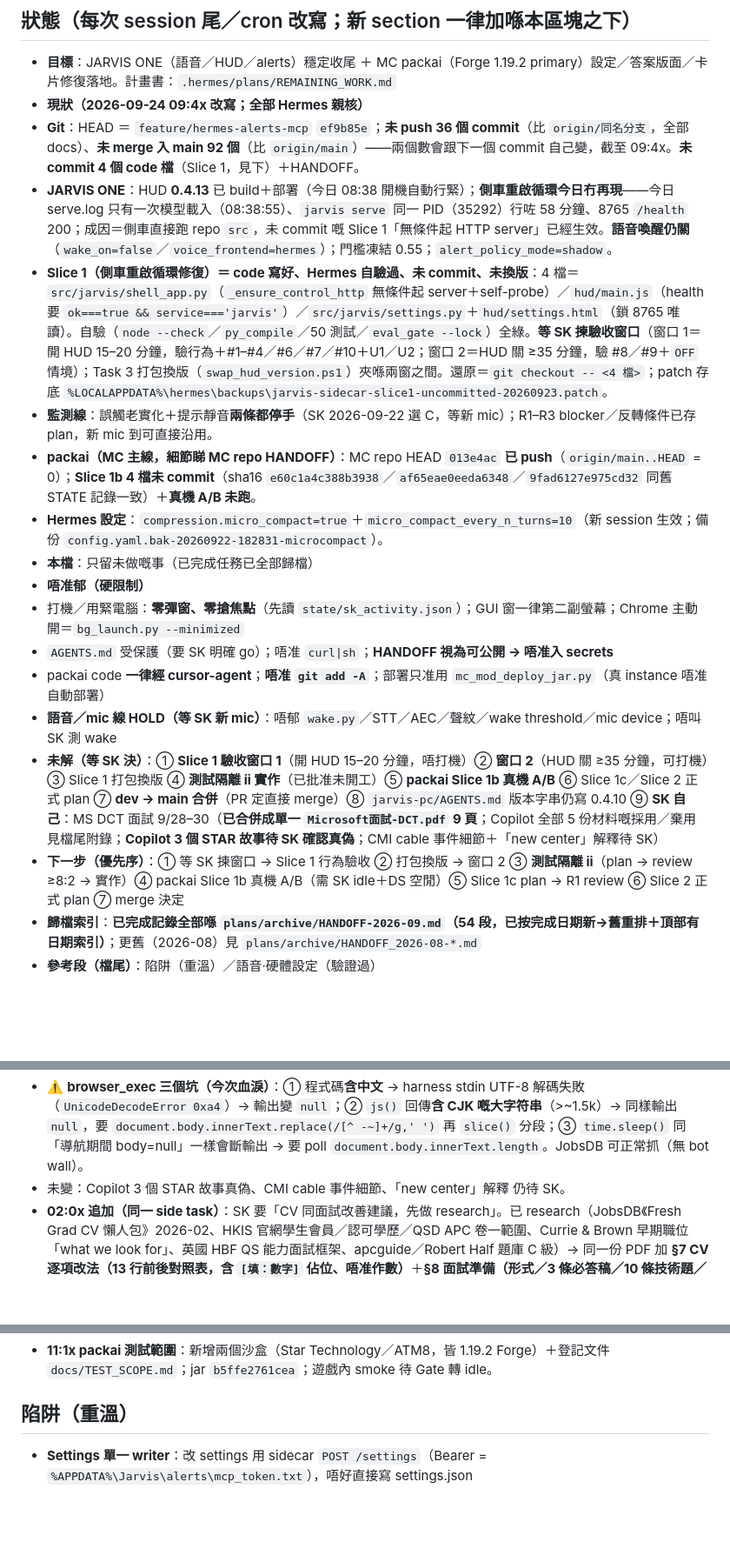
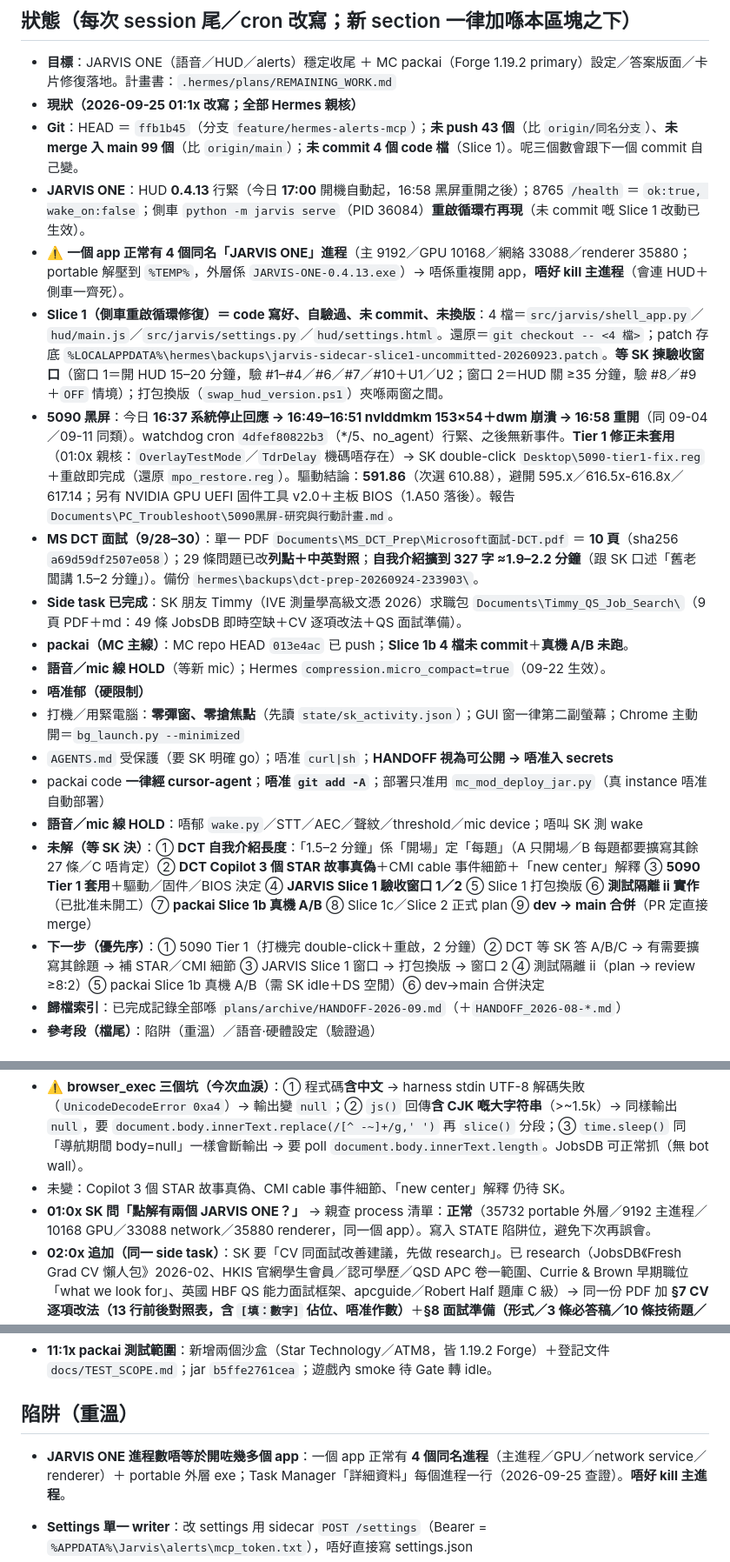
Before and after one commit to skps00/jarvis-pc, a Markdown page: .hermes/plans/HANDOFF.md, 3 parts joined by grey strips. Shown at 87% size. GitHub-like rendering; blank space fills up the shorter version.

Commit message:
docs(handoff): session close - STATE rewrite (DCT pack 10p, Slice 1 pending, 5090 Tier1 not applied, friend CV side task) + JARVIS process-count gotcha

```diff
--- a/.hermes/plans/HANDOFF.md
+++ b/.hermes/plans/HANDOFF.md
@@ -4,22 +4,24 @@
 ## 狀態（每次 session 尾／cron **改寫**；新 section 一律加喺本區塊**之下**）
 
 - **目標**：JARVIS ONE（語音／HUD／alerts）穩定收尾 ＋ MC packai（Forge 1.19.2 primary）設定／答案版面／卡片修復落地。計畫書：`.hermes/plans/REMAINING_WORK.md`
-- **現狀（2026-09-24 09:4x 改寫；全部 Hermes 親核）**
- - **Git**：HEAD ＝ `feature/hermes-alerts-mcp` `ef9b85e`；**未 push 36 個 commit**（比 `origin/同名分支`，全部 docs）、**未 merge 入 main 92 個**（比 `origin/main`）——兩個數會跟下一個 commit 自己變，截至 09:4x。**未 commit 4 個 code 檔**（Slice 1，見下）＋HANDOFF。
- - **JARVIS ONE**：HUD **0.4.13** 已 build＋部署（今日 08:38 開機自動行緊）；**側車重啟循環今日冇再現**——今日 serve.log 只有一次模型載入（08:38:55）、`jarvis serve` 同一 PID（35292）行咗 58 分鐘、8765 `/health` 200；成因＝側車直接跑 repo `src`，未 commit 嘅 Slice 1「無條件起 HTTP server」已經生效。**語音喚醒仍關**（`wake_on=false`／`voice_frontend=hermes`）；門檻凍結 0.55；`alert_policy_mode=shadow`。
- - **Slice 1（側車重啟循環修復）＝ code 寫好、Hermes 自驗過、未 commit、未換版**：4 檔＝`src/jarvis/shell_app.py`（`_ensure_control_http` 無條件起 server＋self-probe）／`hud/main.js`（health 要 `ok===true && service==='jarvis'`）／`src/jarvis/settings.py`＋`hud/settings.html`（鎖 8765 唯讀）。自驗（`node --check`／`py_compile`／50 測試／`eval_gate --lock`）全綠。**等 SK 揀驗收窗口**（窗口 1＝開 HUD 15–20 分鐘，驗行為＋#1–#4／#6／#7／#10＋U1／U2；窗口 2＝HUD 關 ≥35 分鐘，驗 #8／#9＋`OFF` 情境）；Task 3 打包換版（`swap_hud_version.ps1`）夾喺兩窗之間。還原＝`git checkout -- <4 檔>`；patch 存底 `%LOCALAPPDATA%\hermes\backups\jarvis-sidecar-slice1-uncommitted-20260923.patch`。
- - **監測線**：誤觸老實化＋提示靜音**兩條都停手**（SK 2026-09-22 選 C，等新 mic）；R1–R3 blocker／反轉條件已存 plan，新 mic 到可直接沿用。
- - **packai（MC 主線，細節睇 MC repo HANDOFF）**：MC repo HEAD `013e4ac` **已 push**（`origin/main..HEAD` = 0）；**Slice 1b 4 檔未 commit**（sha16 `e60c1a4c388b3938`／`af65eae0eeda6348`／`9fad6127e975cd32` 同舊 STATE 記錄一致）＋**真機 A/B 未跑**。
- - **Hermes 設定**：`compression.micro_compact=true`＋`micro_compact_every_n_turns=10`（新 session 生效；備份 `config.yaml.bak-20260922-182831-microcompact`）。
- - **本檔**：只留未做嘅事（已完成任務已全部歸檔）
+- **現狀（2026-09-25 01:1x 改寫；全部 Hermes 親核）**
+ - **Git**：HEAD ＝ `ffb1b45`（分支 `feature/hermes-alerts-mcp`）；**未 push 43 個**（比 `origin/同名分支`）、**未 merge 入 main 99 個**（比 `origin/main`）；**未 commit 4 個 code 檔**（Slice 1）。呢三個數會跟下一個 commit 自己變。
+ - **JARVIS ONE**：HUD **0.4.13** 行緊（今日 **17:00** 開機自動起，16:58 黑屏重開之後）；8765 `/health` ＝ `ok:true, wake_on:false`；側車 `python -m jarvis serve`（PID 36084）**重啟循環冇再現**（未 commit 嘅 Slice 1 改動已生效）。
+ - ⚠️ **一個 app 正常有 4 個同名「JARVIS ONE」進程**（主 9192／GPU 10168／網絡 33088／renderer 35880；portable 解壓到 `%TEMP%`，外層係 `JARVIS-ONE-0.4.13.exe`）→ 唔係重複開 app，**唔好 kill 主進程**（會連 HUD＋側車一齊死）。
+ - **Slice 1（側車重啟循環修復）＝ code 寫好、自驗過、未 commit、未換版**：4 檔＝`src/jarvis/shell_app.py`／`hud/main.js`／`src/jarvis/settings.py`／`hud/settings.html`。還原＝`git checkout -- <4 檔>`；patch 存底 `%LOCALAPPDATA%\hermes\backups\jarvis-sidecar-slice1-uncommitted-20260923.patch`。**等 SK 揀驗收窗口**（窗口 1＝開 HUD 15–20 分鐘，驗 #1–#4／#6／#7／#10＋U1／U2；窗口 2＝HUD 關 ≥35 分鐘，驗 #8／#9＋`OFF` 情境）；打包換版（`swap_hud_version.ps1`）夾喺兩窗之間。
+ - **5090 黑屏**：今日 **16:37 系統停止回應 → 16:49–16:51 nvlddmkm 153×54＋dwm 崩潰 → 16:58 重開**（同 09-04／09-11 同類）。watchdog cron `4dfef80822b3`（*/5、no_agent）行緊、之後無新事件。**Tier 1 修正未套用**（01:0x 親核：`OverlayTestMode`／`TdrDelay` 機碼唔存在）→ SK double-click `Desktop\5090-tier1-fix.reg`＋重啟即完成（還原 `mpo_restore.reg`）。驅動結論：**591.86**（次選 610.88），避開 595.x／616.5x-616.8x／617.14；另有 NVIDIA GPU UEFI 固件工具 v2.0＋主板 BIOS（1.A50 落後）。報告 `Documents\PC_Troubleshoot\5090黑屏-研究與行動計畫.md`。
+ - **MS DCT 面試（9/28–30）**：單一 PDF `Documents\MS_DCT_Prep\Microsoft面試-DCT.pdf` ＝ **10 頁**（sha256 `a69d59df2507e058`）；29 條問題已改**列點＋中英對照**；**自我介紹擴到 327 字 ≈1.9–2.2 分鐘**（跟 SK 口述「舊老闆講 1.5–2 分鐘」）。備份 `hermes\backups\dct-prep-20260924-233903\`。
+ - **Side task 已完成**：SK 朋友 Timmy（IVE 測量學高級文憑 2026）求職包 `Documents\Timmy_QS_Job_Search\`（9 頁 PDF＋md：49 條 JobsDB 即時空缺＋CV 逐項改法＋QS 面試準備）。
+ - **packai（MC 主線）**：MC repo HEAD `013e4ac` 已 push；**Slice 1b 4 檔未 commit**＋**真機 A/B 未跑**。
+ - **語音／mic 線 HOLD**（等新 mic）；Hermes `compression.micro_compact=true`（09-22 生效）。
 - **唔准郁（硬限制）**
  - 打機／用緊電腦：**零彈窗、零搶焦點**（先讀 `state/sk_activity.json`）；GUI 窗一律第二副螢幕；Chrome 主動開＝`bg_launch.py --minimized`
  - `AGENTS.md` 受保護（要 SK 明確 go）；唔准 `curl|sh`；**HANDOFF 視為可公開 → 唔准入 secrets**
  - packai code **一律經 cursor-agent**；**唔准 `git add -A`**；部署只准用 `mc_mod_deploy_jar.py`（真 instance 唔准自動部署）
- - **語音／mic 線 HOLD（等 SK 新 mic）**：唔郁 `wake.py`／STT／AEC／聲紋／wake threshold／mic device；唔叫 SK 測 wake
-- **未解（等 SK 決）**：① **Slice 1 驗收窗口 1**（開 HUD 15–20 分鐘，唔打機）② **窗口 2**（HUD 關 ≥35 分鐘，可打機）③ Slice 1 打包換版 ④ **測試隔離 ii 實作**（已批准未開工）⑤ **packai Slice 1b 真機 A/B** ⑥ Slice 1c／Slice 2 正式 plan ⑦ **dev → main 合併**（PR 定直接 merge）⑧ `jarvis-pc/AGENTS.md` 版本字串仍寫 0.4.10 ⑨ **SK 自己**：MS DCT 面試 9/28–30（**已合併成單一 `Microsoft面試-DCT.pdf` 9 頁**；Copilot 全部 5 份材料嘅採用／棄用見檔尾附錄；**Copilot 3 個 STAR 故事待 SK 確認真偽**；CMI cable 事件細節＋「new center」解釋待 SK）
-- **下一步（優先序）**：① 等 SK 揀窗口 → Slice 1 行為驗收 ② 打包換版 → 窗口 2 ③ **測試隔離 ii**（plan → review ≥8:2 → 實作）④ packai Slice 1b 真機 A/B（需 SK idle＋DS 空閒）⑤ Slice 1c plan → R1 review ⑥ Slice 2 正式 plan ⑦ merge 決定
-- **歸檔索引**：**已完成記錄全部喺 `plans/archive/HANDOFF-2026-09.md`（54 段，已按完成日期新→舊重排＋頂部有日期索引）**；更舊（2026-08）見 `plans/archive/HANDOFF_2026-08-*.md`
+ - **語音／mic 線 HOLD**：唔郁 `wake.py`／STT／AEC／聲紋／threshold／mic device；唔叫 SK 測 wake
+- **未解（等 SK 決）**：① **DCT 自我介紹長度**：「1.5–2 分鐘」係「開場」定「每題」（A 只開場／B 每題都要擴寫其餘 27 條／C 唔肯定）② **DCT Copilot 3 個 STAR 故事真偽**＋CMI cable 事件細節＋「new center」解釋 ③ **5090 Tier 1 套用**＋驅動／固件／BIOS 決定 ④ **JARVIS Slice 1 驗收窗口 1／2** ⑤ Slice 1 打包換版 ⑥ **測試隔離 ii 實作**（已批准未開工）⑦ **packai Slice 1b 真機 A/B** ⑧ Slice 1c／Slice 2 正式 plan ⑨ **dev → main 合併**（PR 定直接 merge）
+- **下一步（優先序）**：① 5090 Tier 1（打機完 double-click＋重啟，2 分鐘）② DCT 等 SK 答 A/B/C → 有需要擴寫其餘題 → 補 STAR／CMI 細節 ③ JARVIS Slice 1 窗口 → 打包換版 → 窗口 2 ④ 測試隔離 ii（plan → review ≥8:2）⑤ packai Slice 1b 真機 A/B（需 SK idle＋DS 空閒）⑥ dev→main 合併決定
+- **歸檔索引**：已完成記錄全部喺 `plans/archive/HANDOFF-2026-09.md`（＋`HANDOFF_2026-08-*.md`）
 - **參考段（檔尾）**：陷阱（重溫）／語音·硬體設定（驗證過）
 <!-- STATE:END -->
 
@@ -31,6 +33,7 @@
 - **01:0x SK 交朋友 CV（side task，非 JARVIS）**：Cheung Hei Ming（Timmy）＝2026 IVE 測量學高級文憑（QS stream）＋2024 Yau Lee 實習 → 交付 `Documents\Timmy_QS_Job_Search\`（md＋**5 頁 PDF**＋build_pdf.py＋朋友 CV 副本）。內容：**49 條 JobsDB 即時空缺直連**（AQS 25／見習 8／相鄰職位 15）＋**實測 5 個 post 嘅入職要求**（Techoy／Wise Trend **收 HD**；RLB／中國建築／太古地產**要 Degree**）＋A 級薪酬基準（HKTE：AQS $19–25k）＋CV 6 項修改＋3–5 年路線（top-up degree → HKIS APC；CIC 監工 T1/T2；EMSD 技術員訓練計劃，職學津貼最高 $120,800）。pymupdf 核：5 頁、49 條 unique link、8 個 section 齊、無 <1000 字空洞頁、render 頭／尾頁睇過。
 - ⚠️ **browser_exec 三個坑（今次血淚）**：① 程式碼**含中文** → harness stdin UTF-8 解碼失敗（`UnicodeDecodeError 0xa4`）→ 輸出變 `null`；② `js()` 回傳**含 CJK 嘅大字符串**（>~1.5k）→ 同樣輸出 `null`，要 `document.body.innerText.replace(/[^ -~]+/g,' ')` 再 `slice()` 分段；③ `time.sleep()` 同「導航期間 body=null」一樣會斷輸出 → 要 poll `document.body.innerText.length`。JobsDB 可正常抓（無 bot wall）。
 - 未變：Copilot 3 個 STAR 故事真偽、CMI cable 事件細節、「new center」解釋 仍待 SK。
+- **01:0x SK 問「點解有兩個 JARVIS ONE？」** → 親查 process 清單：**正常**（35732 portable 外層／9192 主進程／10168 GPU／33088 network／35880 renderer，同一個 app）。寫入 STATE 陷阱位，避免下次再誤會。
 - **02:0x 追加（同一 side task）**：SK 要「CV 同面試改善建議，先做 research」。已 research（JobsDB《Fresh Grad CV 懶人包》2026-02、HKIS 官網學生會員／認可學歷／QSD APC 卷一範圍、Currie & Brown 早期職位「what we look for」、英國 HBF QS 能力面試框架、apcguide／Robert Half 題庫 C 級）→ 同一份 PDF 加 **§7 CV 逐項改法（13 行前後對照表，含 `[填：數字]` 佔位、唔准作數）**＋**§8 面試準備（形式／3 條必答稿／10 條技術題／STAR 4 個故事／反問／當日 checklist）**；§7→§9 重編，來源分 A/B/C 級。PDF **9 頁**（最後一頁 306 字＝來源清單尾，已濃縮；唔夠位收返 8 頁，老實同 SK 講）。
 - **00:3x SK 問「Copilot 個 intro 好啲？」** → 核對後**採用佢嘅骨架**（每份工＋一句得著）、**保留我哋嘅事實同長度**：§4.1 改寫（加「thanks for making the time」開場；HKEX 加「work to someone else's standard, stay accurate under pressure」；CMI 加「hands-on…that's the part I enjoyed most」）。字數 167→168 ＝**講嘅時間一樣（≈60 秒）**，標示改「55–65 秒」。棄用 Copilot 版其餘全部：篇幅 ~330 字（≈2 分鐘，爆我哋 30–60 秒定案）、「took some time to reassess my career goals」（含糊帶過離職，同「老實講自己辭職＋車程」衝突）、「Thank you／I would love the opportunity」（hard sell 收尾）。PDF 9 頁、sha256 頭 16 ＝ `2029d0c14cd9fc4e`。
 - **00:5x SK 補：舊老闆講 intro 要 1.5–2 分鐘**（＋「thanks is polite」）→ **撤回上面「唔要長版」嘅判斷**：§4.1 擴寫成 **327 字 ≈ 1.9–2.2 分鐘**（Copilot 骨架＋我哋事實：自己辭職／車程／零 hard sell 收尾「That's what brought me here」），5 段之間加 `>` 分隔（原本 markdown 併成一大塊）。⚠️ 我哋三份逐字稿（9/9 電話、9/18 舊老闆通話）**冇錄到長度呢句** → 依 SK 口述當 A 級證據；**其餘 27 條仍 30–60 秒，等 SK 答係「開場」定「每題」**。PDF **10 頁**（+1 頁；p2 底有空白＝intro 整塊唔斷頁，方便照讀）、sha256 頭 16 ＝ `a69d59df2507e058`。
@@ -179,6 +182,8 @@
 - **11:1x packai 測試範圍**：新增兩個沙盒（Star Technology／ATM8，皆 1.19.2 Forge）＋登記文件 `docs/TEST_SCOPE.md`；jar `b5ffe2761cea`；遊戲內 smoke 待 Gate 轉 idle。
 ## 陷阱（重溫）
 
+- **JARVIS ONE 進程數唔等於開咗幾多個 app**：一個 app 正常有 **4 個同名進程**（主進程／GPU／network service／renderer）＋ portable 外層 exe；Task Manager「詳細資料」每個進程一行（2026-09-25 查證）。**唔好 kill 主進程**。
+
 - **Settings 單一 writer**：改 settings 用 sidecar `POST /settings`（Bearer = `%APPDATA%\Jarvis\alerts\mcp_token.txt`），唔好直接寫 settings.json
 - **dpapi:** 值唔好當明文讀；settings.json 已加密
 - **jarvis serve** 由 Electron spawn（JARVIS_ELECTRON_HOST=1 headless）；唔好手動起第二個
```
